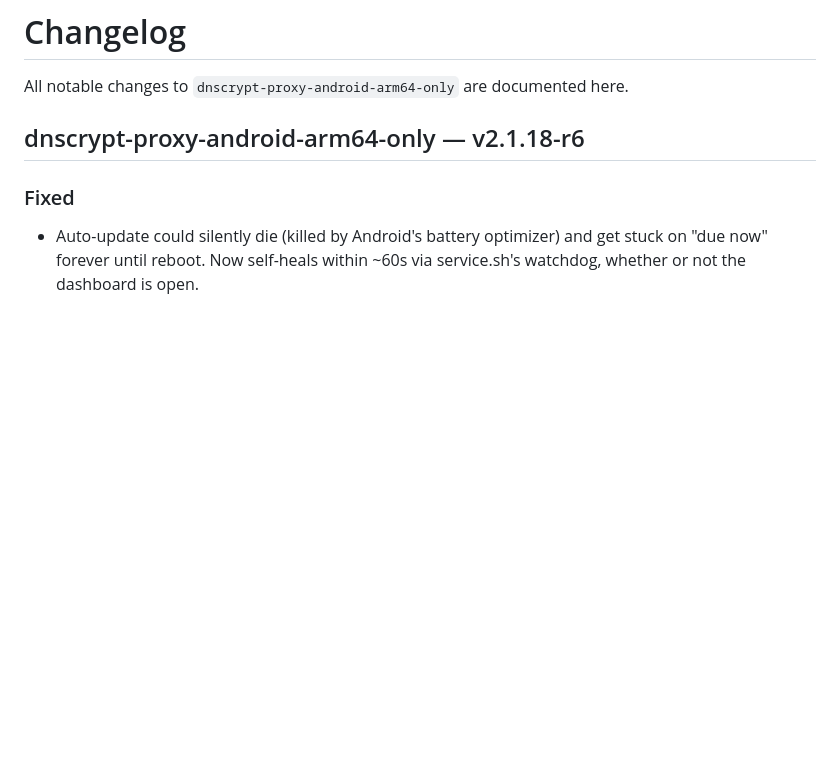
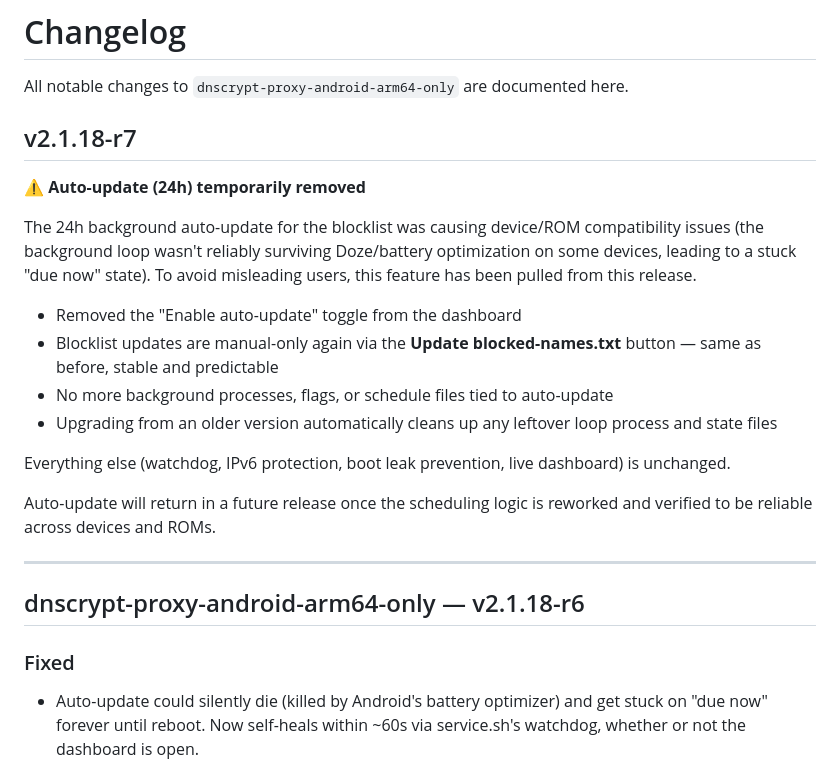
Before and after one commit to nikakvo/dnscrypt-proxy-android-arm64-only, a Markdown page: CHANGELOG.md, the part around the change. Drawn GitHub-style; blank space fills up the shorter version.

```diff
--- a/CHANGELOG.md
+++ b/CHANGELOG.md
@@ -1,6 +1,23 @@
 # Changelog
 
 All notable changes to `dnscrypt-proxy-android-arm64-only` are documented here.
+
+## v2.1.18-r7
+
+**⚠ Auto-update (24h) temporarily removed**
+
+The 24h background auto-update for the blocklist was causing device/ROM compatibility issues (the background loop wasn't reliably surviving Doze/battery optimization on some devices, leading to a stuck "due now" state). To avoid misleading users, this feature has been pulled from this release.
+
+- Removed the "Enable auto-update" toggle from the dashboard
+- Blocklist updates are manual-only again via the **Update blocked-names.txt** button — same as before, stable and predictable
+- No more background processes, flags, or schedule files tied to auto-update
+- Upgrading from an older version automatically cleans up any leftover loop process and state files
+
+Everything else (watchdog, IPv6 protection, boot leak prevention, live dashboard) is unchanged.
+
+Auto-update will return in a future release once the scheduling logic is reworked and verified to be reliable across devices and ROMs.
+
+---
 
 ## dnscrypt-proxy-android-arm64-only — v2.1.18-r6
 
```
